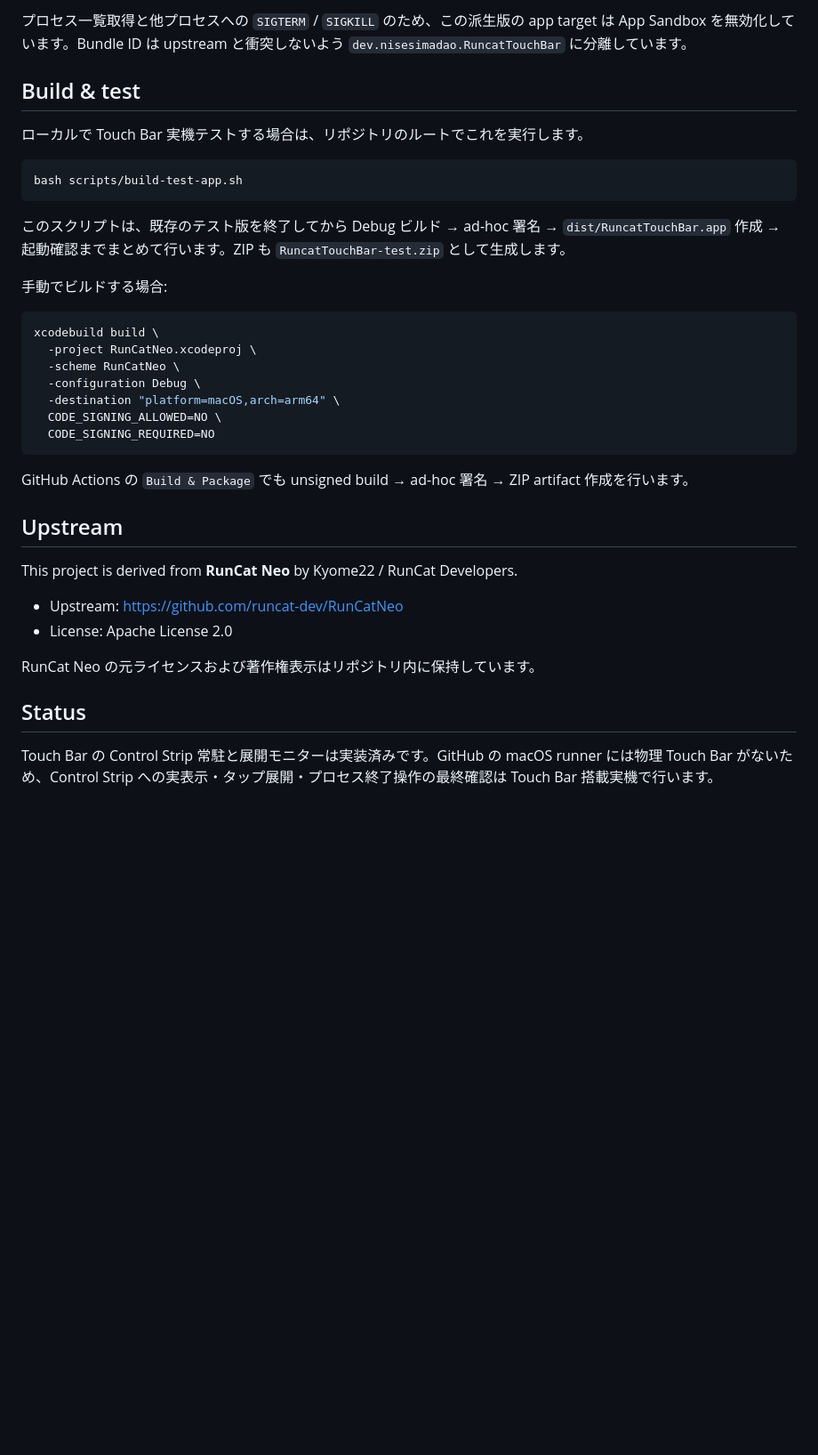
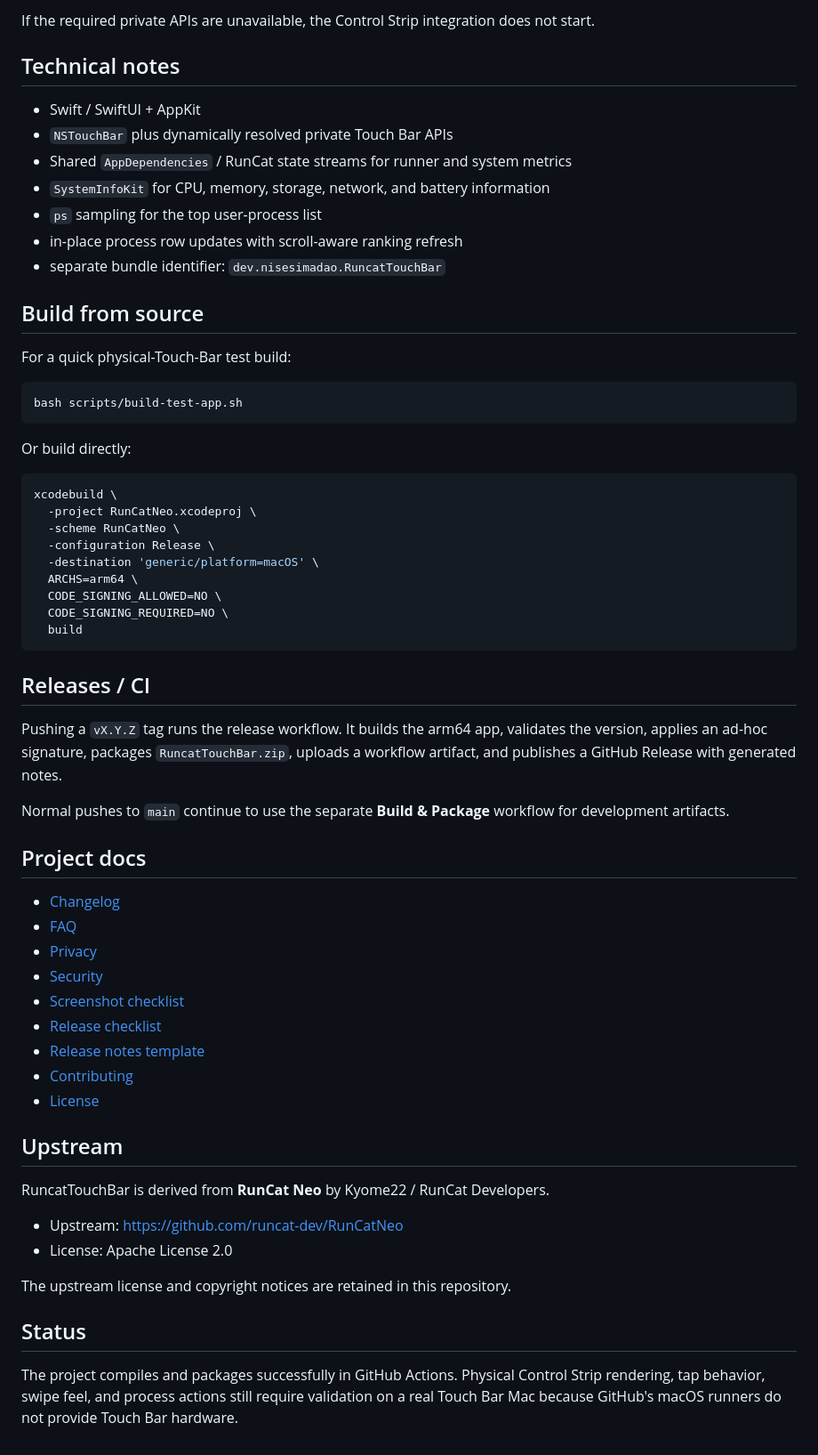
Before and after one commit to nisesimadao/RuncatTouchBar, a Markdown page: README.md, the part around one of its changes. Shown at 89% size. Drawn GitHub-style; blank space fills up the shorter version.

Commit message:
Polish README for public release

````diff
--- a/README.md
+++ b/README.md
@@ -39,39 +81,65 @@ private API が見つからない環境では Control Strip 機能を開始し
 
-プロセス一覧取得と他プロセスへの `SIGTERM` / `SIGKILL` のため、この派生版の app target は App Sandbox を無効化しています。Bundle ID は upstream と衝突しないよう `dev.nisesimadao.RuncatTouchBar` に分離しています。
+If the required private APIs are unavailable, the Control Strip integration does not start.
 
-## Build & test
+## Technical notes
 
-ローカルで Touch Bar 実機テストする場合は、リポジトリのルートでこれを実行します。
+- Swift / SwiftUI + AppKit
+- `NSTouchBar` plus dynamically resolved private Touch Bar APIs
+- Shared `AppDependencies` / RunCat state streams for runner and system metrics
+- `SystemInfoKit` for CPU, memory, storage, network, and battery information
+- `ps` sampling for the top user-process list
+- in-place process row updates with scroll-aware ranking refresh
+- separate bundle identifier: `dev.nisesimadao.RuncatTouchBar`
 
-```sh
+## Build from source
+
+For a quick physical-Touch-Bar test build:
+
+```bash
 bash scripts/build-test-app.sh
 ```
 
-このスクリプトは、既存のテスト版を終了してから Debug ビルド → ad-hoc 署名 → `dist/RuncatTouchBar.app` 作成 → 起動確認までまとめて行います。ZIP も `RuncatTouchBar-test.zip` として生成します。
+Or build directly:
 
-手動でビルドする場合:
-
-```sh
-xcodebuild build \
+```bash
+xcodebuild \
   -project RunCatNeo.xcodeproj \
   -scheme RunCatNeo \
-  -configuration Debug \
-  -destination "platform=macOS,arch=arm64" \
+  -configuration Release \
+  -destination 'generic/platform=macOS' \
+  ARCHS=arm64 \
   CODE_SIGNING_ALLOWED=NO \
-  CODE_SIGNING_REQUIRED=NO
+  CODE_SIGNING_REQUIRED=NO \
+  build
 ```
 
-GitHub Actions の `Build & Package` でも unsigned build → ad-hoc 署名 → ZIP artifact 作成を行います。
+## Releases / CI
+
+Pushing a `vX.Y.Z` tag runs the release workflow. It builds the arm64 app, validates the version, applies an ad-hoc signature, packages `RuncatTouchBar.zip`, uploads a workflow artifact, and publishes a GitHub Release with generated notes.
+
+Normal pushes to `main` continue to use the separate **Build & Package** workflow for development artifacts.
+
+## Project docs
+
+- [Changelog](./docs/CHANGELOG.md)
+- [FAQ](./docs/FAQ.md)
+- [Privacy](./docs/PRIVACY.md)
+- [Security](./docs/SECURITY.md)
+- [Screenshot checklist](./docs/DEMO_ASSETS.md)
+- [Release checklist](./docs/RELEASE_CHECKLIST.md)
+- [Release notes template](./docs/RELEASE_NOTES_TEMPLATE.md)
+- [Contributing](./CONTRIBUTING.md)
+- [License](./LICENSE)
 
 ## Upstream
 
-This project is derived from **RunCat Neo** by Kyome22 / RunCat Developers.
+RuncatTouchBar is derived from **RunCat Neo** by Kyome22 / RunCat Developers.
 
 - Upstream: https://github.com/runcat-dev/RunCatNeo
 - License: Apache License 2.0
 
-RunCat Neo の元ライセンスおよび著作権表示はリポジトリ内に保持しています。
+The upstream license and copyright notices are retained in this repository.
 
 ## Status
 
-Touch Bar の Control Strip 常駐と展開モニターは実装済みです。GitHub の macOS runner には物理 Touch Bar がないため、Control Strip への実表示・タップ展開・プロセス終了操作の最終確認は Touch Bar 搭載実機で行います。
+The project compiles and packages successfully in GitHub Actions. Physical Control Strip rendering, tap behavior, swipe feel, and process actions still require validation on a real Touch Bar Mac because GitHub's macOS runners do not provide Touch Bar hardware.
````
Also changed, not shown: other parts of README.md (+68 -26 lines).
